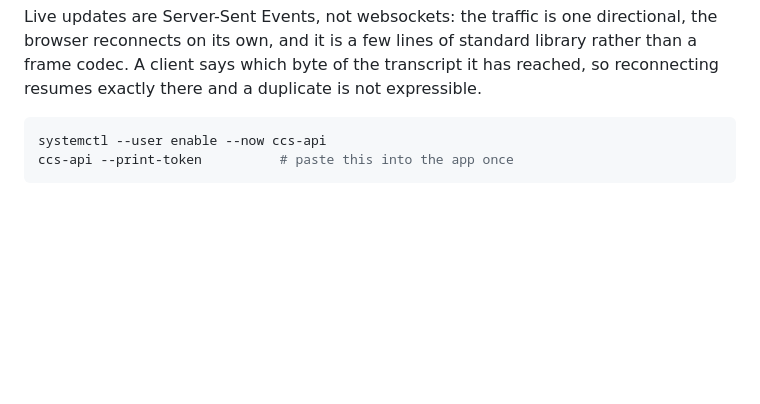
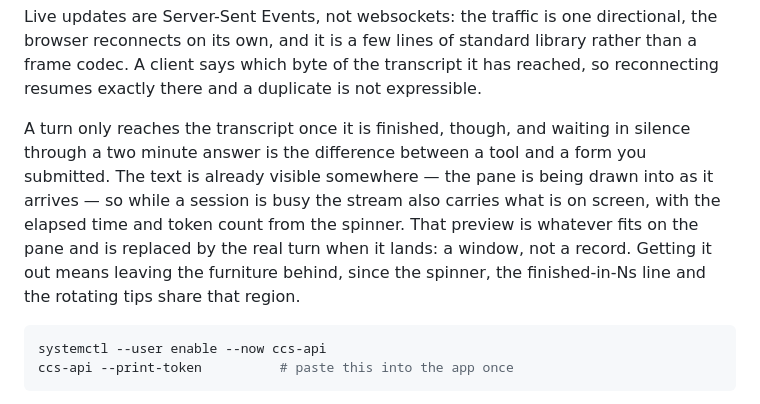
Before and after one commit to heyobi/claude-code-server, a Markdown page: README.md, the part around the change. Drawn GitHub-style; blank space fills up the shorter version.

Commit message:
Describe the live preview in the README
Co-Authored-By: Claude Opus 5 <noreply@anthropic.com>

````diff
--- a/README.md
+++ b/README.md
@@ -233,6 +233,15 @@ directional, the browser reconnects on its own, and it is a few lines of
 standard library rather than a frame codec. A client says which byte of the
 transcript it has reached, so reconnecting resumes exactly there and a duplicate
 is not expressible.
+
+A turn only reaches the transcript once it is finished, though, and waiting in
+silence through a two minute answer is the difference between a tool and a form
+you submitted. The text is already visible somewhere — the pane is being drawn
+into as it arrives — so while a session is busy the stream also carries what is
+on screen, with the elapsed time and token count from the spinner. That preview
+is whatever fits on the pane and is replaced by the real turn when it lands: a
+window, not a record. Getting it out means leaving the furniture behind, since
+the spinner, the finished-in-Ns line and the rotating tips share that region.
 
 ```sh
 systemctl --user enable --now ccs-api
````
